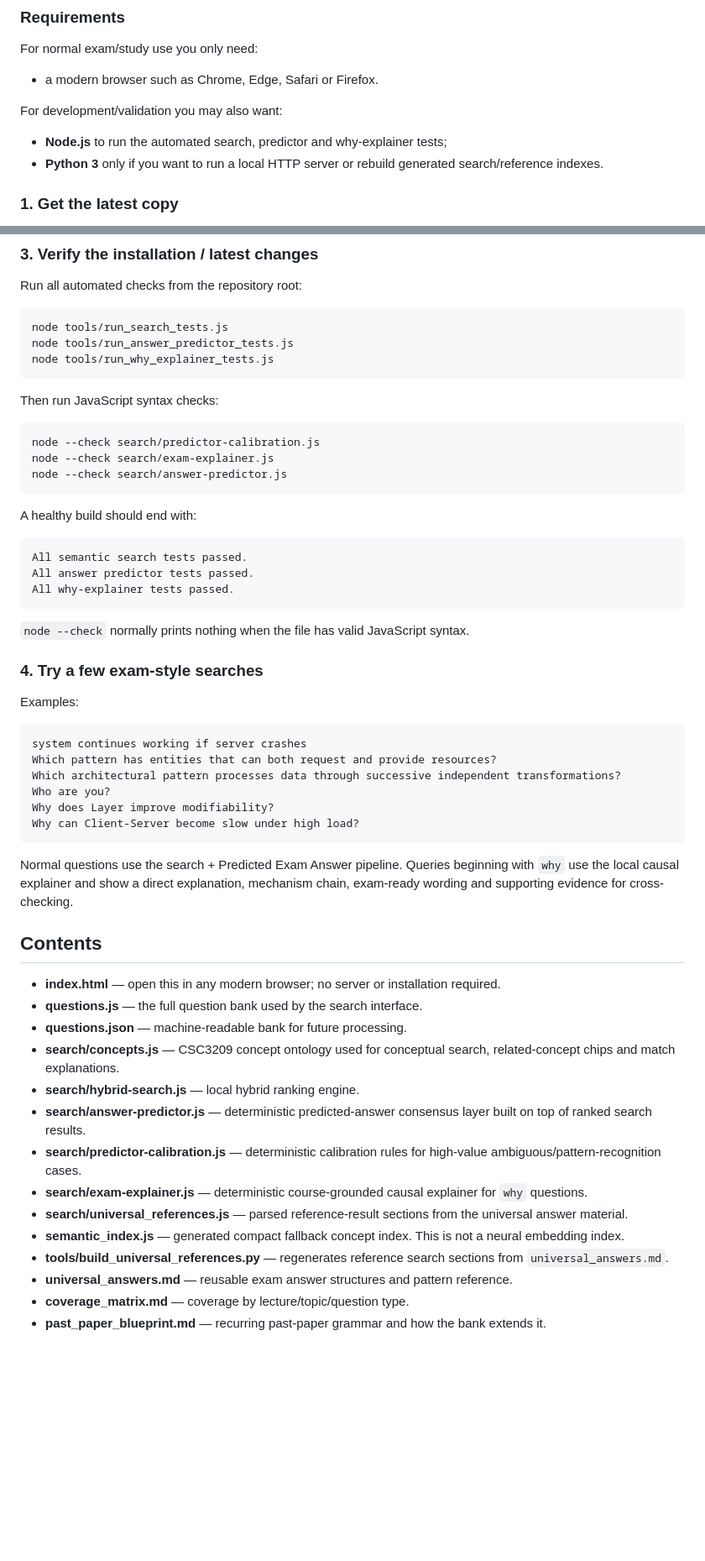
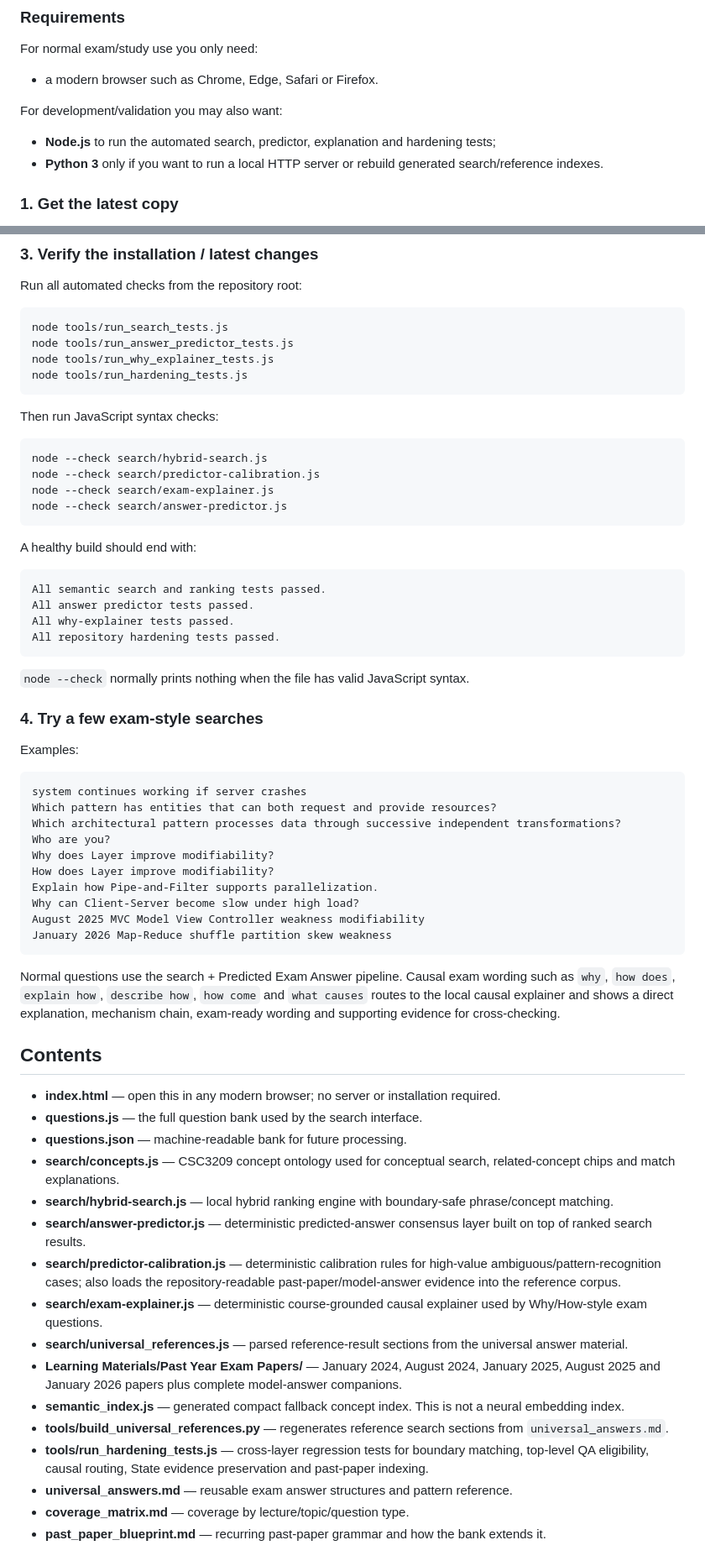
Before and after one commit to JaedenTYY/Software-Architecture-Exam-Resources, a Markdown page: README.md, 2 parts joined by grey strips. Shown at 84% size. GitHub-like rendering; blank space fills up the shorter version.

````diff
--- a/README.md
+++ b/README.md
@@ -14,7 +14,7 @@ For normal exam/study use you only need:
 
 For development/validation you may also want:
 
-- **Node.js** to run the automated search, predictor and why-explainer tests;
+- **Node.js** to run the automated search, predictor, explanation and hardening tests;
 - **Python 3** only if you want to run a local HTTP server or rebuild generated search/reference indexes.
 
 ### 1. Get the latest copy
@@ -72,11 +72,13 @@ Run all automated checks from the repository root:
 node tools/run_search_tests.js
 node tools/run_answer_predictor_tests.js
 node tools/run_why_explainer_tests.js
+node tools/run_hardening_tests.js
 ```
 
 Then run JavaScript syntax checks:
 
 ```sh
+node --check search/hybrid-search.js
 node --check search/predictor-calibration.js
 node --check search/exam-explainer.js
 node --check search/answer-predictor.js
@@ -85,9 +87,10 @@ node --check search/answer-predictor.js
 A healthy build should end with:
 
 ```text
-All semantic search tests passed.
+All semantic search and ranking tests passed.
 All answer predictor tests passed.
 All why-explainer tests passed.
+All repository hardening tests passed.
 ```
 
 `node --check` normally prints nothing when the file has valid JavaScript syntax.
@@ -102,10 +105,14 @@ Which pattern has entities that can both request and provide resources?
 Which architectural pattern processes data through successive independent transformations?
 Who are you?
 Why does Layer improve modifiability?
+How does Layer improve modifiability?
+Explain how Pipe-and-Filter supports parallelization.
 Why can Client-Server become slow under high load?
+August 2025 MVC Model View Controller weakness modifiability
+January 2026 Map-Reduce shuffle partition skew weakness
 ```
 
-Normal questions use the search + Predicted Exam Answer pipeline. Queries beginning with `why` use the local causal explainer and show a direct explanation, mechanism chain, exam-ready wording and supporting evidence for cross-checking.
+Normal questions use the search + Predicted Exam Answer pipeline. Causal exam wording such as `why`, `how does`, `explain how`, `describe how`, `how come` and `what causes` routes to the local causal explainer and shows a direct explanation, mechanism chain, exam-ready wording and supporting evidence for cross-checking.
 
 ## Contents
 
@@ -113,13 +120,15 @@ Normal questions use the search + Predicted Exam Answer pipeline. Queries beginn
 - **questions.js** — the full question bank used by the search interface.
 - **questions.json** — machine-readable bank for future processing.
 - **search/concepts.js** — CSC3209 concept ontology used for conceptual search, related-concept chips and match explanations.
-- **search/hybrid-search.js** — local hybrid ranking engine.
+- **search/hybrid-search.js** — local hybrid ranking engine with boundary-safe phrase/concept matching.
 - **search/answer-predictor.js** — deterministic predicted-answer consensus layer built on top of ranked search results.
-- **search/predictor-calibration.js** — deterministic calibration rules for high-value ambiguous/pattern-recognition cases.
-- **search/exam-explainer.js** — deterministic course-grounded causal explainer for `why` questions.
+- **search/predictor-calibration.js** — deterministic calibration rules for high-value ambiguous/pattern-recognition cases; also loads the repository-readable past-paper/model-answer evidence into the reference corpus.
+- **search/exam-explainer.js** — deterministic course-grounded causal explainer used by Why/How-style exam questions.
 - **search/universal_references.js** — parsed reference-result sections from the universal answer material.
+- **Learning Materials/Past Year Exam Papers/** — January 2024, August 2024, January 2025, August 2025 and January 2026 papers plus complete model-answer companions.
 - **semantic_index.js** — generated compact fallback concept index. This is not a neural embedding index.
 - **tools/build_universal_references.py** — regenerates reference search sections from `universal_answers.md`.
+- **tools/run_hardening_tests.js** — cross-layer regression tests for boundary matching, top-level QA eligibility, causal routing, State evidence preservation and past-paper indexing.
 - **universal_answers.md** — reusable exam answer structures and pattern reference.
 - **coverage_matrix.md** — coverage by lecture/topic/question type.
 - **past_paper_blueprint.md** — recurring past-paper grammar and how the bank extends it.
````
Also changed, not shown: other parts of README.md (+63 -24 lines).
